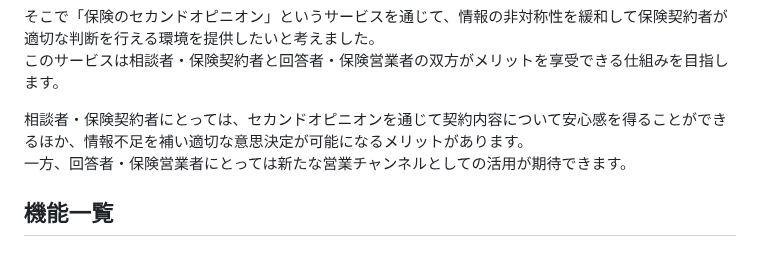
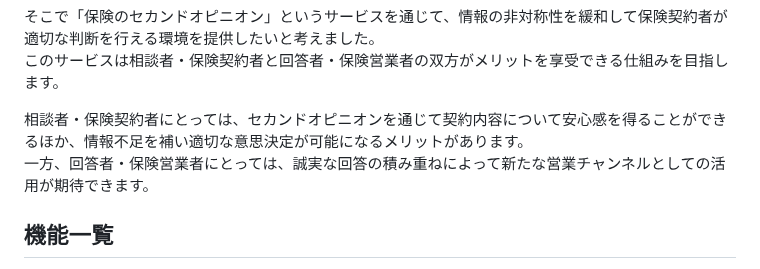
Before and after one commit to kosei-matsubara/second_opinion, a Markdown page: README.md, the part around the change. Rendered like a GitHub page.

Commit message:
refactor: READMEを修正する

```diff
--- a/README.md
+++ b/README.md
@@ -26,7 +26,7 @@ https://second-opinion365.com/
 このサービスは相談者・保険契約者と回答者・保険営業者の双方がメリットを享受できる仕組みを目指します。
 
 相談者・保険契約者にとっては、セカンドオピニオンを通じて契約内容について安心感を得ることができるほか、情報不足を補い適切な意思決定が可能になるメリットがあります。
-一方、回答者・保険営業者にとっては新たな営業チャンネルとしての活用が期待できます。
+一方、回答者・保険営業者にとっては、誠実な回答の積み重ねによって新たな営業チャンネルとしての活用が期待できます。
 
 ## 機能一覧
 - ユーザー（相談者・保険契約者/回答者・保険営業者）新規登録/ログイン/プロフィール編集
```
